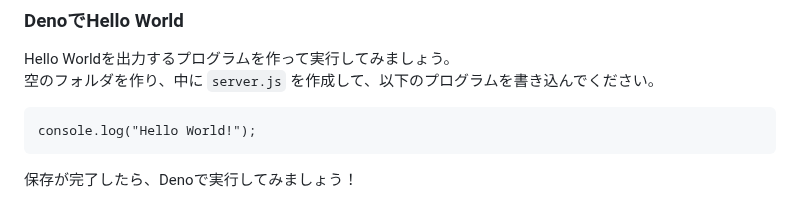
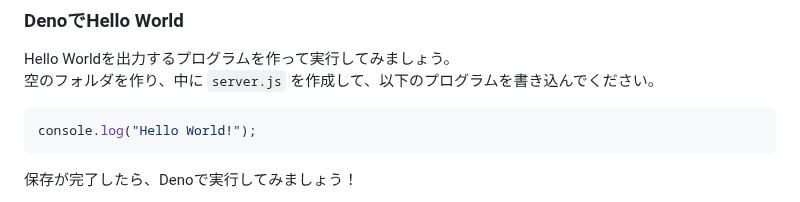
Before and after one commit to jigintern/summer-2025-assignment, a Markdown page: index.md, the part around the change. GitHub-like rendering.

Commit message:
📝 HelloWorldプログラムをjsとしてハイライトさせるようにした

````diff
--- a/index.md
+++ b/index.md
@@ -170,7 +170,7 @@ deno --version
 Hello Worldを出力するプログラムを作って実行してみましょう。
 空のフォルダを作り、中に `server.js` を作成して、以下のプログラムを書き込んでください。
 
-```
+```js
 console.log("Hello World!");
 ```
 
````
